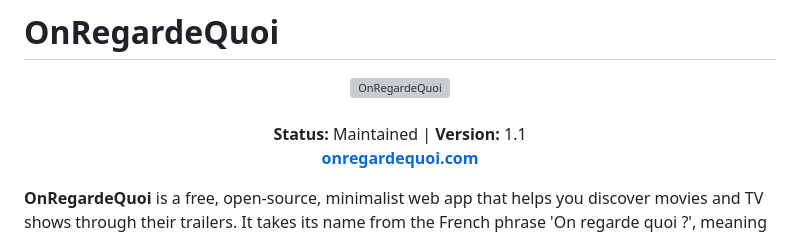
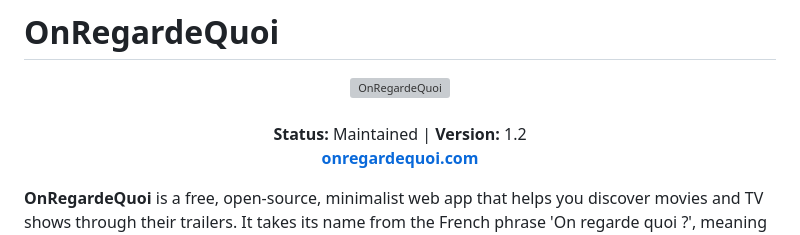
Before and after one commit to mickaphd/OnRegardeQuoi, a Markdown page: README.md, the part around the change. Rendered like a GitHub page; grey boxes are pictures that could not be loaded.

```diff
--- a/README.md
+++ b/README.md
@@ -2,7 +2,7 @@
 <p align="center">
   <img width="250" height="180" alt="OnRegardeQuoi" src="https://github.com/user-attachments/assets/62c02ac3-a72c-4aa3-81d6-4b27440c8fc4" />
   <br /><br />
-  <strong>Status:</strong> Maintained | <strong>Version:</strong> 1.1
+  <strong>Status:</strong> Maintained | <strong>Version:</strong> 1.2
   <br />
   <a href="https://www.onregardequoi.com/"><strong>onregardequoi.com</strong></a>
 </p>
```
